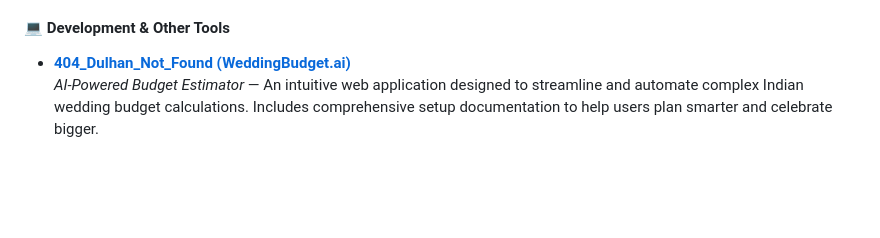
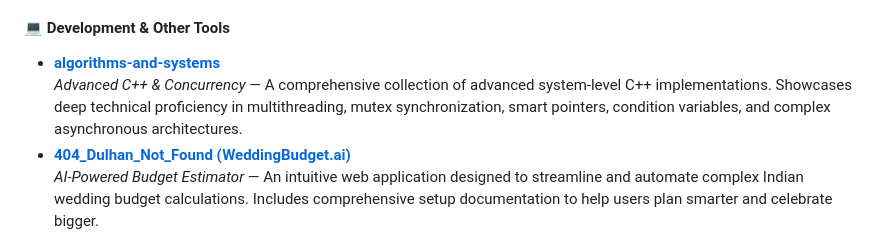
Before and after one commit to Arihant-Kumar-Jain/Arihant-Kumar-Jain, a Markdown page: README.md, the part around the change. Drawn GitHub-style; blank space fills up the shorter version.

Commit message:
Add algorithms-and-systems repo highlighting advanced C++ concurrency

```diff
--- a/README.md
+++ b/README.md
@@ -68,6 +68,8 @@ Here are some of the interesting projects I've been working on:
   *Real-time data platform* — A production-grade streaming data solution built with Pathway and NATS JetStream. Features real-time fraud detection and intelligent customer targeting using online machine learning and a React frontend.
 
 #### 💻 Development & Other Tools
+- **[algorithms-and-systems](https://github.com/Arihant-Kumar-Jain/algorithms-and-systems)**
+  *Advanced C++ & Concurrency* — A comprehensive collection of advanced system-level C++ implementations. Showcases deep technical proficiency in multithreading, mutex synchronization, smart pointers, condition variables, and complex asynchronous architectures.
 - **[404_Dulhan_Not_Found (WeddingBudget.ai)](https://github.com/Arihant-Kumar-Jain/404_Dulhan_Not_Found)**
   *AI-Powered Budget Estimator* — An intuitive web application designed to streamline and automate complex Indian wedding budget calculations. Includes comprehensive setup documentation to help users plan smarter and celebrate bigger.
 - **[SkAiNet](https://github.com/Arihant-Kumar-Jain/SkAiNet)**
```
